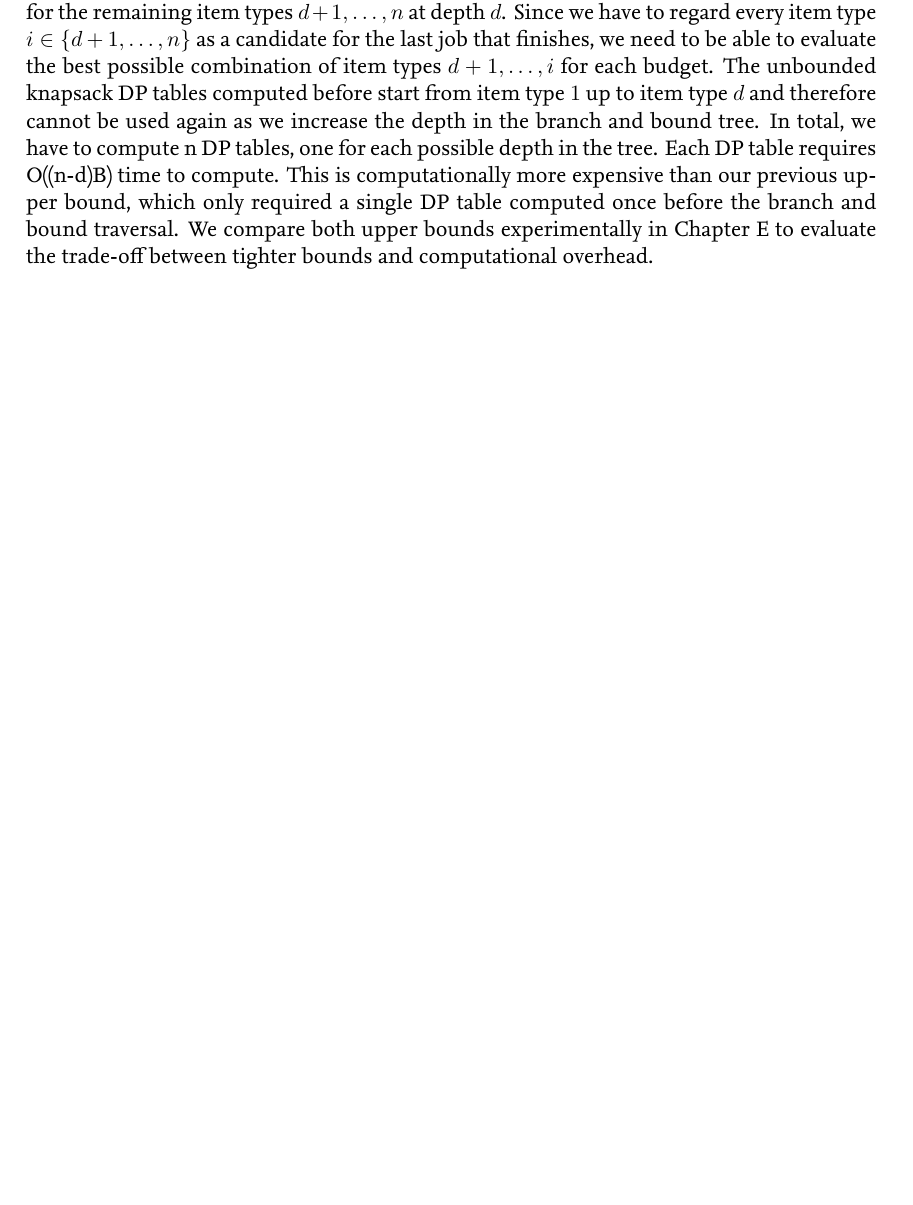
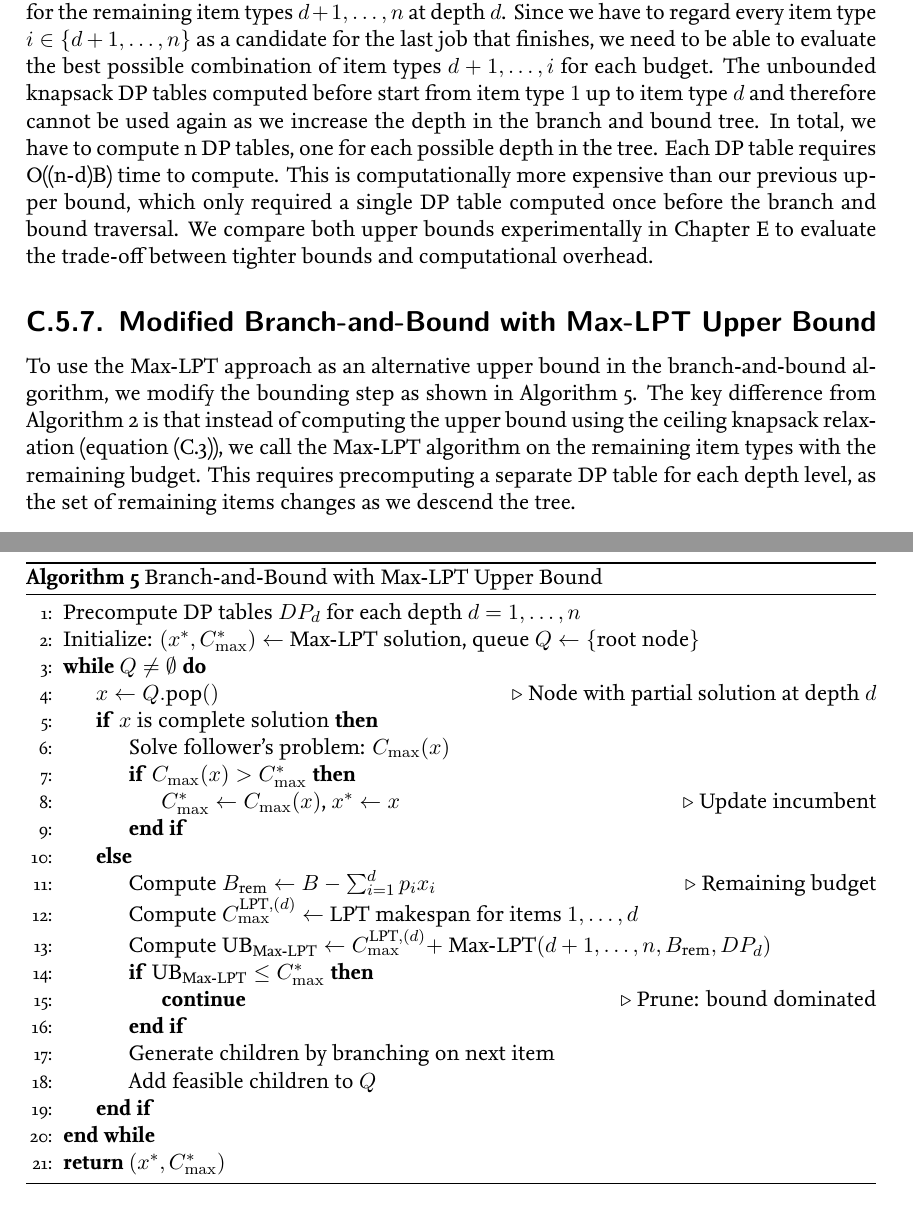
Before and after one commit to Kaydzera/Thesis_master_tu_bs, a LaTeX thesis (main.tex, which reads chapters/03_methodology.tex): part of page 21 of 41 before the commit and two parts of pages 21 and 22 of 42 after it, the two joined at a grey line, cut so that both start at the same text, the shorter picture padded with empty space. Compiled offline with XeLaTeX; a LaTeX package or settings file that is missing is left out.

Commit message:
Add modified branch-and-bound algorithm with Max-LPT upper bound pseudocode

```diff
--- a/chapters/03_methodology.tex
+++ b/chapters/03_methodology.tex
@@ -492,3 +492,35 @@ The unbounded knapsack DP tables computed before start from item type $1$ up to
 In total, we have to compute n DP tables, one for each possible depth in the tree. Each DP table requires O((n-d)B) time to compute.
 This is computationally more expensive than our previous upper bound, which only required a single DP table computed once before the branch and bound traversal.
 We compare both upper bounds experimentally in Chapter~\ref{sec:experiments} to evaluate the trade-off between tighter bounds and computational overhead.
+
+\subsection{Modified Branch-and-Bound with Max-LPT Upper Bound}
+
+To use the Max-LPT approach as an alternative upper bound in the branch-and-bound algorithm, we modify the bounding step as shown in Algorithm~\ref{alg:bnb-maxlpt}. The key difference from Algorithm~\ref{alg:bnb} is that instead of computing the upper bound using the ceiling knapsack relaxation (equation~\eqref{eq:ub}), we call the Max-LPT algorithm on the remaining item types with the remaining budget. This requires precomputing a separate DP table for each depth level, as the set of remaining items changes as we descend the tree.
+
+\begin{algorithm}
+\caption{Branch-and-Bound with Max-LPT Upper Bound}
+\label{alg:bnb-maxlpt}
+\begin{algorithmic}[1]
+\State Precompute DP tables $DP_d$ for each depth $d=1, \ldots, n$
+\State Initialize: $(x^*, C_{\max}^*) \gets$ Max-LPT solution, queue $Q \gets \{$root node$\}$
+\While{$Q \neq \emptyset$}
+    \State $x \gets Q.\text{pop}()$ \Comment{Node with partial solution at depth $d$}
+    \If{$x$ is complete solution}
+        \State Solve follower's problem: $C_{\max}(x)$
+        \If{$C_{\max}(x) > C_{\max}^*$}
+            \State $C_{\max}^* \gets C_{\max}(x)$, $x^* \gets x$ \Comment{Update incumbent}
+        \EndIf
+    \Else
+        \State Compute $B_{\text{rem}} \gets B - \sum_{i=1}^{d} p_i x_i$ \Comment{Remaining budget}
+        \State Compute $C_{\max}^{\text{LPT},(d)} \gets$ LPT makespan for items $1, \ldots, d$
+        \State Compute $\text{UB}_{\text{Max-LPT}} \gets C_{\max}^{\text{LPT},(d)} +$ Max-LPT$(d+1, \ldots, n, B_{\text{rem}}, DP_d)$
+        \If{$\text{UB}_{\text{Max-LPT}} \leq C_{\max}^*$}
+            \State \textbf{continue} \Comment{Prune: bound dominated}
+        \EndIf
+        \State Generate children by branching on next item
+        \State Add feasible children to $Q$
+    \EndIf
+\EndWhile
+\State \Return $(x^*, C_{\max}^*)$
+\end{algorithmic}
+\end{algorithm}
```
Also changed, not shown: main.pdf.
